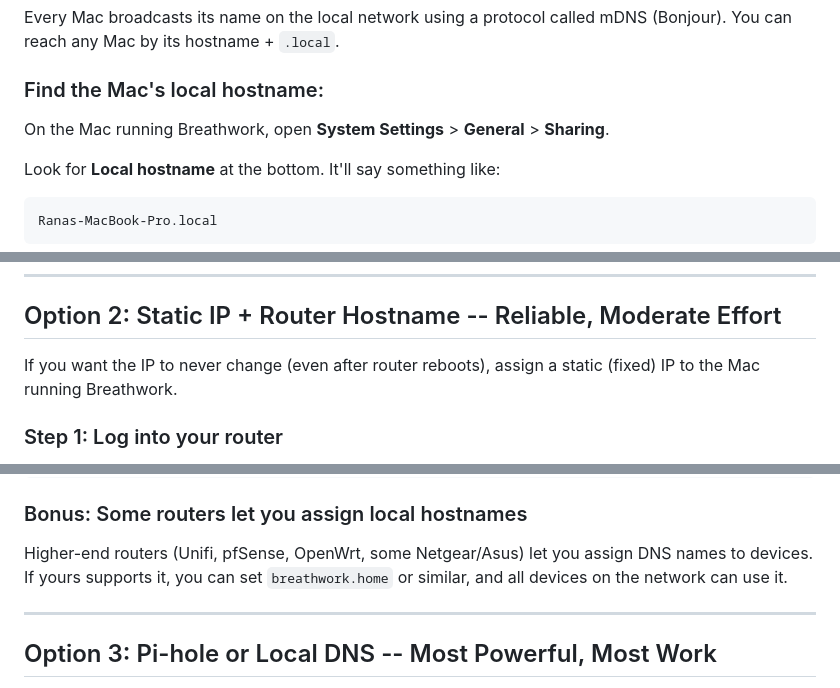
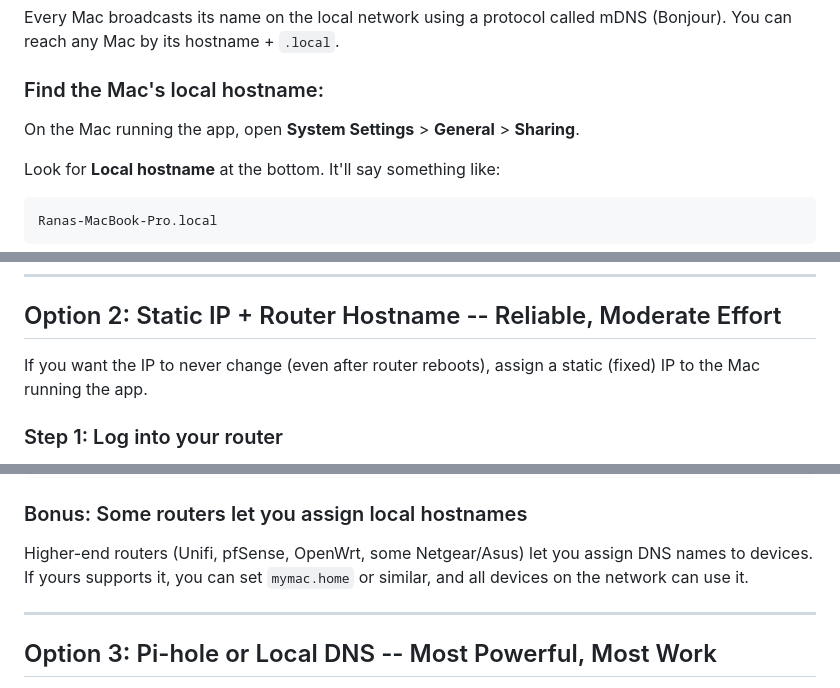
Before and after one commit to rdumasia303/offiine_video_library, a Markdown page: HOME_NETWORK_GUIDE.md, 3 parts joined by grey strips. GitHub-like rendering.

```diff
--- a/HOME_NETWORK_GUIDE.md
+++ b/HOME_NETWORK_GUIDE.md
@@ -24,7 +24,7 @@ Every Mac broadcasts its name on the local network using a protocol called mDNS
 
 ### Find the Mac's local hostname:
 
-On the Mac running Breathwork, open **System Settings** > **General** > **Sharing**.
+On the Mac running the app, open **System Settings** > **General** > **Sharing**.
 
 Look for **Local hostname** at the bottom. It'll say something like:
 
@@ -78,7 +78,7 @@ After that, `.local` addresses work from Linux too.
 ## Option 2: Static IP + Router Hostname -- Reliable, Moderate Effort
 
 If you want the IP to never change (even after router reboots), assign a
-static (fixed) IP to the Mac running Breathwork.
+static (fixed) IP to the Mac running the app.
 
 ### Step 1: Log into your router
 
@@ -113,7 +113,7 @@ http://192.168.1.100:8765
 
 Higher-end routers (Unifi, pfSense, OpenWrt, some Netgear/Asus) let you
 assign DNS names to devices. If yours supports it, you can set
-`breathwork.home` or similar, and all devices on the network can use it.
+`mymac.home` or similar, and all devices on the network can use it.
 
 ---
 
```
Also changed, not shown: other parts of HOME_NETWORK_GUIDE.md (+9 -9 lines).
